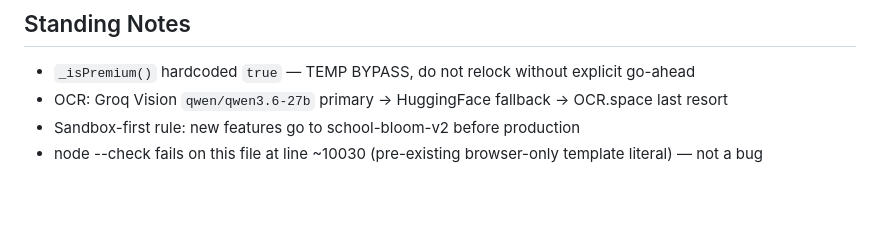
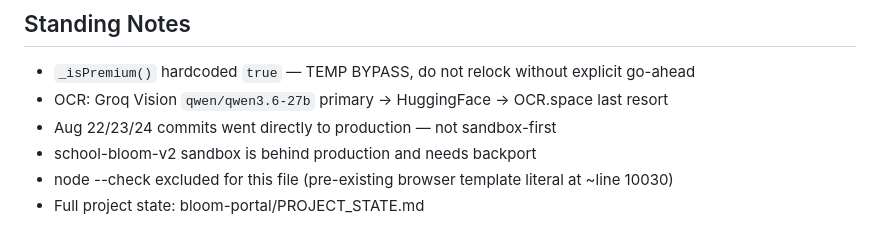
Before and after one commit to KobOmoba/School-Bloom, a Markdown page: README.md, the part around one of its changes. Drawn GitHub-style; blank space fills up the shorter version.

```diff
--- a/README.md
+++ b/README.md
@@ -88,6 +76,8 @@ Published Aug 19, 2026 at 7:10 AM. Correct. No changes needed.
 ## Standing Notes
 
 - `_isPremium()` hardcoded `true` — TEMP BYPASS, do not relock without explicit go-ahead
-- OCR: Groq Vision `qwen/qwen3.6-27b` primary → HuggingFace fallback → OCR.space last resort
-- Sandbox-first rule: new features go to school-bloom-v2 before production
-- node --check fails on this file at line ~10030 (pre-existing browser-only template literal) — not a bug
+- OCR: Groq Vision `qwen/qwen3.6-27b` primary → HuggingFace → OCR.space last resort
+- Aug 22/23/24 commits went directly to production — not sandbox-first
+- school-bloom-v2 sandbox is behind production and needs backport
+- node --check excluded for this file (pre-existing browser template literal at ~line 10030)
+- Full project state: bloom-portal/PROJECT_STATE.md
```
Also changed, not shown: other parts of README.md (+34 -46 lines).
